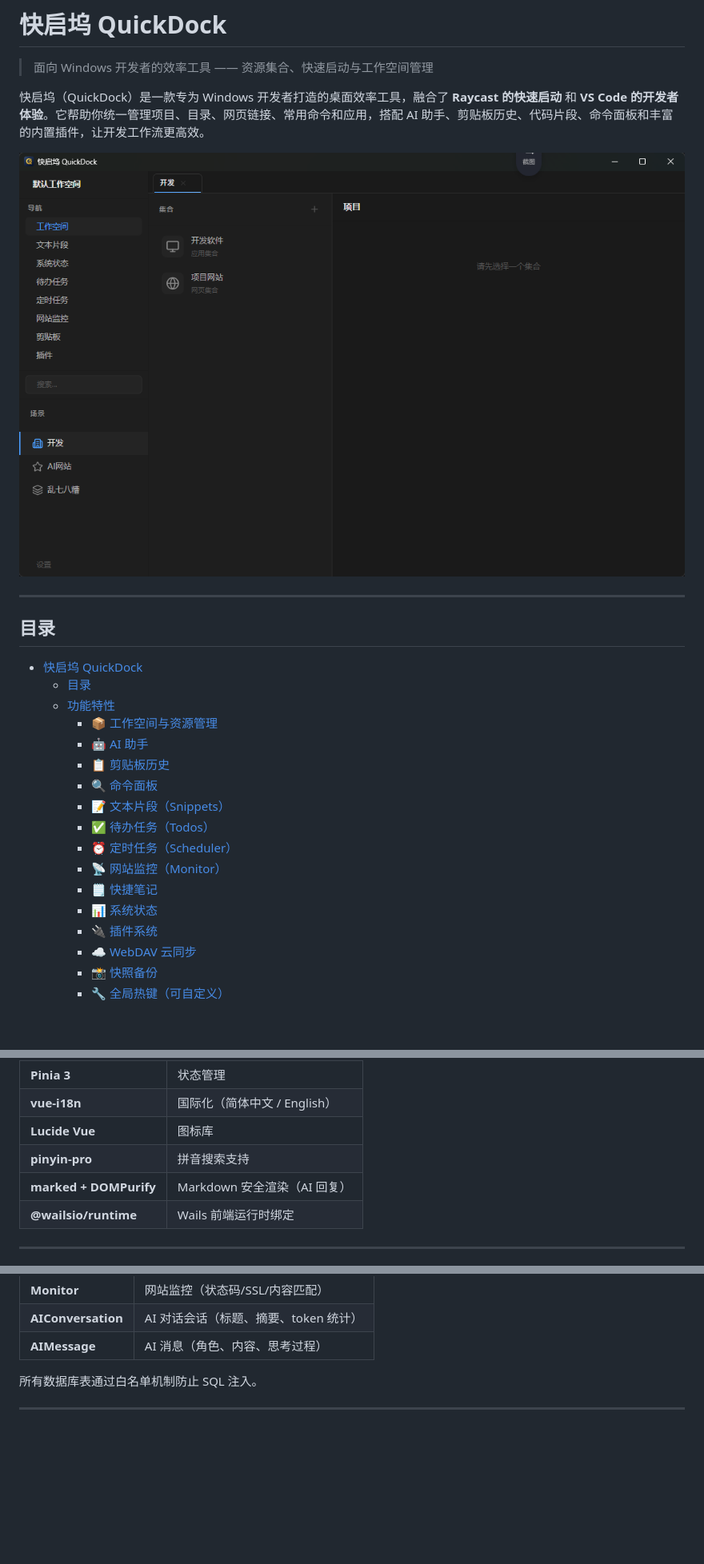
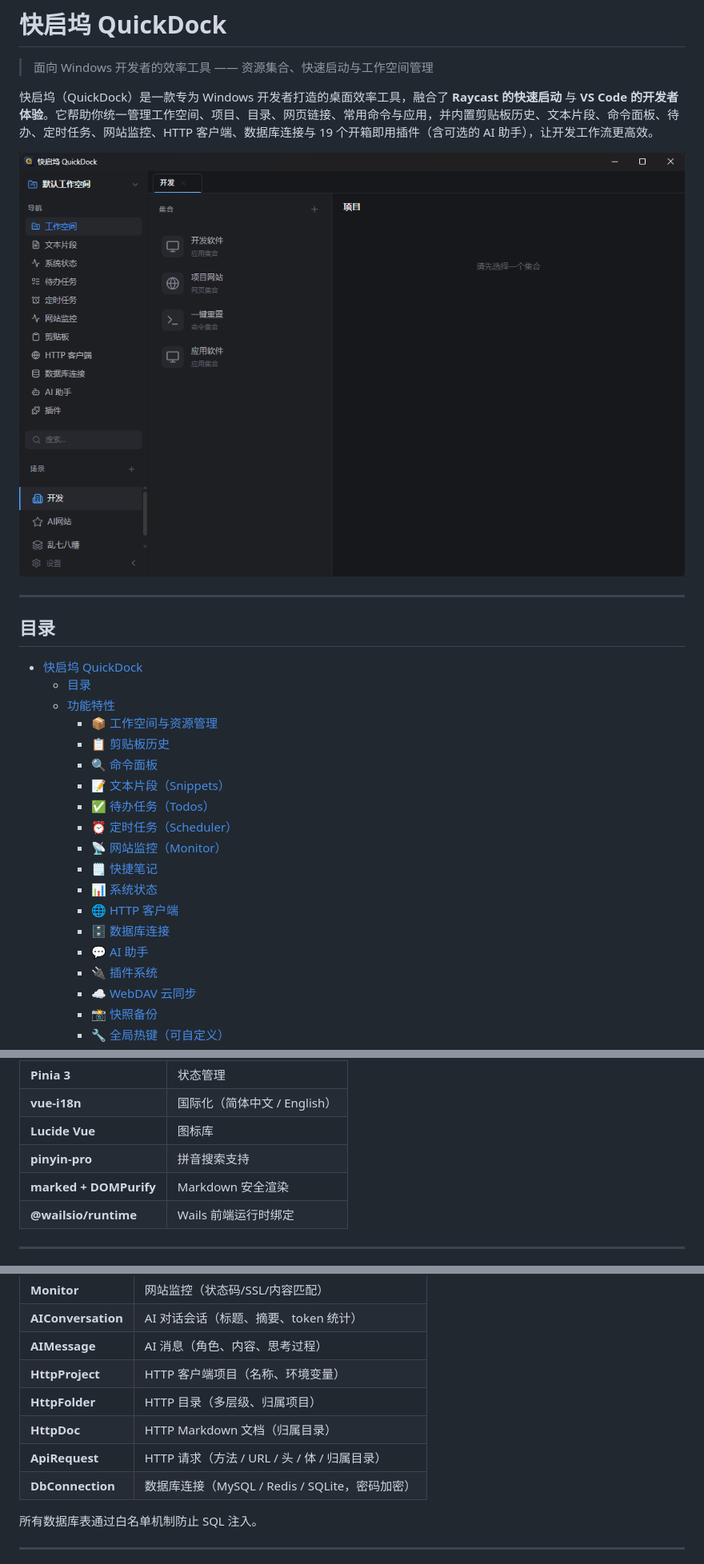
Before and after one commit to parieses/quickdock, a Markdown page: README.md, 3 parts joined by grey strips. Shown: that part at 80% size. Drawn GitHub-style; pictures changed too: image/主界面截图.png; blank space fills up the shorter version.

```diff
--- a/README.md
+++ b/README.md
@@ -2,7 +2,7 @@
 
 > 面向 Windows 开发者的效率工具 —— 资源集合、快速启动与工作空间管理
 
-快启坞（QuickDock）是一款专为 Windows 开发者打造的桌面效率工具，融合了 **Raycast 的快速启动** 和 **VS Code 的开发者体验**。它帮助你统一管理项目、目录、网页链接、常用命令和应用，搭配 AI 助手、剪贴板历史、代码片段、命令面板和丰富的内置插件，让开发工作流更高效。
+快启坞（QuickDock）是一款专为 Windows 开发者打造的桌面效率工具，融合了 **Raycast 的快速启动** 与 **VS Code 的开发者体验**。它帮助你统一管理工作空间、项目、目录、网页链接、常用命令与应用，并内置剪贴板历史、文本片段、命令面板、待办、定时任务、网站监控、HTTP 客户端、数据库连接与 19 个开箱即用插件（含可选的 AI 助手），让开发工作流更高效。
 
 ![主界面截图](image/主界面截图.png)
 
@@ -14,7 +14,6 @@
   - [目录](#目录)
   - [功能特性](#功能特性)
     - [📦 工作空间与资源管理](#-工作空间与资源管理)
-    - [🤖 AI 助手](#-ai-助手)
     - [📋 剪贴板历史](#-剪贴板历史)
     - [🔍 命令面板](#-命令面板)
     - [📝 文本片段（Snippets）](#-文本片段snippets)
@@ -23,6 +22,9 @@
     - [📡 网站监控（Monitor）](#-网站监控monitor)
     - [🗒️ 快捷笔记](#️-快捷笔记)
     - [📊 系统状态](#-系统状态)
+    - [🌐 HTTP 客户端](#-http-客户端)
+    - [🗄️ 数据库连接](#️-数据库连接)
+    - [💬 AI 助手](#-ai-助手)
     - [🔌 插件系统](#-插件系统)
     - [☁️ WebDAV 云同步](#️-webdav-云同步)
     - [📸 快照备份](#-快照备份)
@@ -263,7 +288,7 @@ cd frontend && npm install
 | **vue-i18n** | 国际化（简体中文 / English） |
 | **Lucide Vue** | 图标库 |
 | **pinyin-pro** | 拼音搜索支持 |
-| **marked + DOMPurify** | Markdown 安全渲染（AI 回复） |
+| **marked + DOMPurify** | Markdown 安全渲染 |
 | **@wailsio/runtime** | Wails 前端运行时绑定 |
 
 ---
@@ -389,6 +422,11 @@ Workspace（工作空间）
 | **Monitor** | 网站监控（状态码/SSL/内容匹配） |
 | **AIConversation** | AI 对话会话（标题、摘要、token 统计） |
 | **AIMessage** | AI 消息（角色、内容、思考过程） |
+| **HttpProject** | HTTP 客户端项目（名称、环境变量） |
+| **HttpFolder** | HTTP 目录（多层级、归属项目） |
+| **HttpDoc** | HTTP Markdown 文档（归属目录） |
+| **ApiRequest** | HTTP 请求（方法 / URL / 头 / 体 / 归属目录） |
+| **DbConnection** | 数据库连接（MySQL / Redis / SQLite，密码加密） |
 
 所有数据库表通过白名单机制防止 SQL 注入。
 
```
Also changed, not shown: other parts of README.md (+49 -18 lines).
